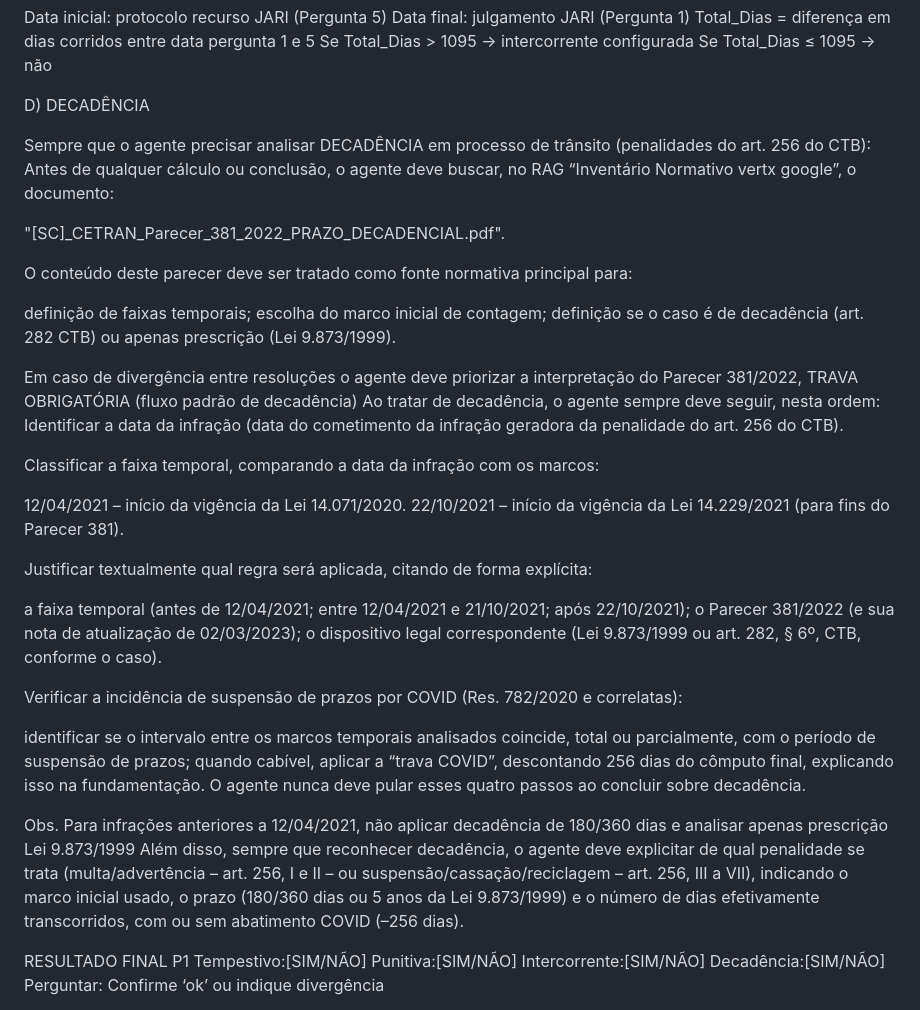
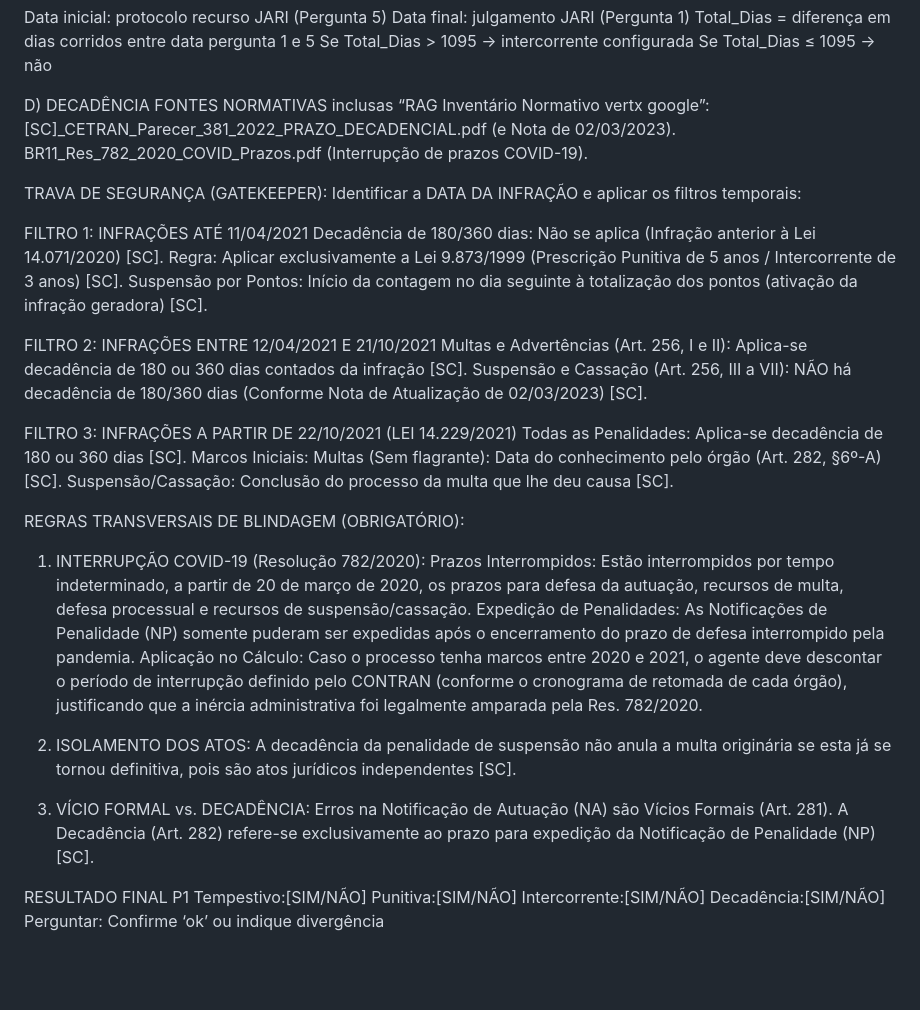
Before and after one commit to Geffersonvivan/P-JARI-SC, a Markdown page: logica_jari.md, the part around the change. GitHub-like rendering; blank space fills up the shorter version.

Commit message:
feat: atualiza instrucoes de decadencia na logica jari com nova regra SC e Covid

```diff
--- a/logica_jari.md
+++ b/logica_jari.md
@@ -113,42 +113,39 @@ Se Total_Dias > 1095 → intercorrente configurada
 Se Total_Dias ≤ 1095 → não
 
 D) DECADÊNCIA
+FONTES NORMATIVAS inclusas “RAG Inventário Normativo vertx google”:
+[SC]_CETRAN_Parecer_381_2022_PRAZO_DECADENCIAL.pdf (e Nota de 02/03/2023).
+BR11_Res_782_2020_COVID_Prazos.pdf (Interrupção de prazos COVID-19).
 
-Sempre que o agente precisar analisar DECADÊNCIA em processo de trânsito (penalidades do art. 256 do CTB):
-Antes de qualquer cálculo ou conclusão, o agente deve buscar, no RAG “Inventário Normativo vertx google”, o documento:
+TRAVA DE SEGURANÇA (GATEKEEPER): Identificar a DATA DA INFRAÇÃO e aplicar os filtros temporais:
 
-"[SC]_CETRAN_Parecer_381_2022_PRAZO_DECADENCIAL.pdf".
+FILTRO 1: INFRAÇÕES ATÉ 11/04/2021
+Decadência de 180/360 dias: Não se aplica (Infração anterior à Lei 14.071/2020) [SC].
+Regra: Aplicar exclusivamente a Lei 9.873/1999 (Prescrição Punitiva de 5 anos / Intercorrente de 3 anos) [SC].
+Suspensão por Pontos: Início da contagem no dia seguinte à totalização dos pontos (ativação da infração geradora) [SC].
 
-O conteúdo deste parecer deve ser tratado como fonte normativa principal para:
+FILTRO 2: INFRAÇÕES ENTRE 12/04/2021 E 21/10/2021
+Multas e Advertências (Art. 256, I e II): Aplica-se decadência de 180 ou 360 dias contados da infração [SC].
+Suspensão e Cassação (Art. 256, III a VII): NÃO há decadência de 180/360 dias (Conforme Nota de Atualização de 02/03/2023) [SC].
 
-definição de faixas temporais;
-escolha do marco inicial de contagem;
-definição se o caso é de decadência (art. 282 CTB) ou apenas prescrição (Lei 9.873/1999).
+FILTRO 3: INFRAÇÕES A PARTIR DE 22/10/2021 (LEI 14.229/2021)
+Todas as Penalidades: Aplica-se decadência de 180 ou 360 dias [SC].
+Marcos Iniciais:
+Multas (Sem flagrante): Data do conhecimento pelo órgão (Art. 282, §6º-A) [SC].
+Suspensão/Cassação: Conclusão do processo da multa que lhe deu causa [SC].
 
-Em caso de divergência entre resoluções o agente deve priorizar a interpretação do Parecer 381/2022,
-TRAVA OBRIGATÓRIA (fluxo padrão de decadência)
-Ao tratar de decadência, o agente sempre deve seguir, nesta ordem:
-Identificar a data da infração (data do cometimento da infração geradora da penalidade do art. 256 do CTB).
+REGRAS TRANSVERSAIS DE BLINDAGEM (OBRIGATÓRIO):
 
-Classificar a faixa temporal, comparando a data da infração com os marcos:
+1. INTERRUPÇÃO COVID-19 (Resolução 782/2020):
+Prazos Interrompidos: Estão interrompidos por tempo indeterminado, a partir de 20 de março de 2020, os prazos para defesa da autuação, recursos de multa, defesa processual e recursos de suspensão/cassação.
+Expedição de Penalidades: As Notificações de Penalidade (NP) somente puderam ser expedidas após o encerramento do prazo de defesa interrompido pela pandemia.
+Aplicação no Cálculo: Caso o processo tenha marcos entre 2020 e 2021, o agente deve descontar o período de interrupção definido pelo CONTRAN (conforme o cronograma de retomada de cada órgão), justificando que a inércia administrativa foi legalmente amparada pela Res. 782/2020.
 
-12/04/2021 – início da vigência da Lei 14.071/2020.
-22/10/2021 – início da vigência da Lei 14.229/2021 (para fins do Parecer 381).
+2. ISOLAMENTO DOS ATOS:
+A decadência da penalidade de suspensão não anula a multa originária se esta já se tornou definitiva, pois são atos jurídicos independentes [SC].
 
-Justificar textualmente qual regra será aplicada, citando de forma explícita:
-
-a faixa temporal (antes de 12/04/2021; entre 12/04/2021 e 21/10/2021; após 22/10/2021);
-o Parecer 381/2022 (e sua nota de atualização de 02/03/2023);
-o dispositivo legal correspondente (Lei 9.873/1999 ou art. 282, § 6º, CTB, conforme o caso).
-
-Verificar a incidência de suspensão de prazos por COVID (Res. 782/2020 e correlatas):
-
-identificar se o intervalo entre os marcos temporais analisados coincide, total ou parcialmente, com o período de suspensão de prazos;
-quando cabível, aplicar a “trava COVID”, descontando 256 dias do cômputo final, explicando isso na fundamentação.
-O agente nunca deve pular esses quatro passos ao concluir sobre decadência.
-
-Obs. Para infrações anteriores a 12/04/2021, não aplicar decadência de 180/360 dias e analisar apenas prescrição Lei 9.873/1999
-Além disso, sempre que reconhecer decadência, o agente deve explicitar de qual penalidade se trata (multa/advertência – art. 256, I e II – ou suspensão/cassação/reciclagem – art. 256, III a VII), indicando o marco inicial usado, o prazo (180/360 dias ou 5 anos da Lei 9.873/1999) e o número de dias efetivamente transcorridos, com ou sem abatimento COVID (–256 dias).
+3. VÍCIO FORMAL vs. DECADÊNCIA:
+Erros na Notificação de Autuação (NA) são Vícios Formais (Art. 281). A Decadência (Art. 282) refere-se exclusivamente ao prazo para expedição da Notificação de Penalidade (NP) [SC].
 
 RESULTADO FINAL P1
 Tempestivo:[SIM/NÃO]
```
